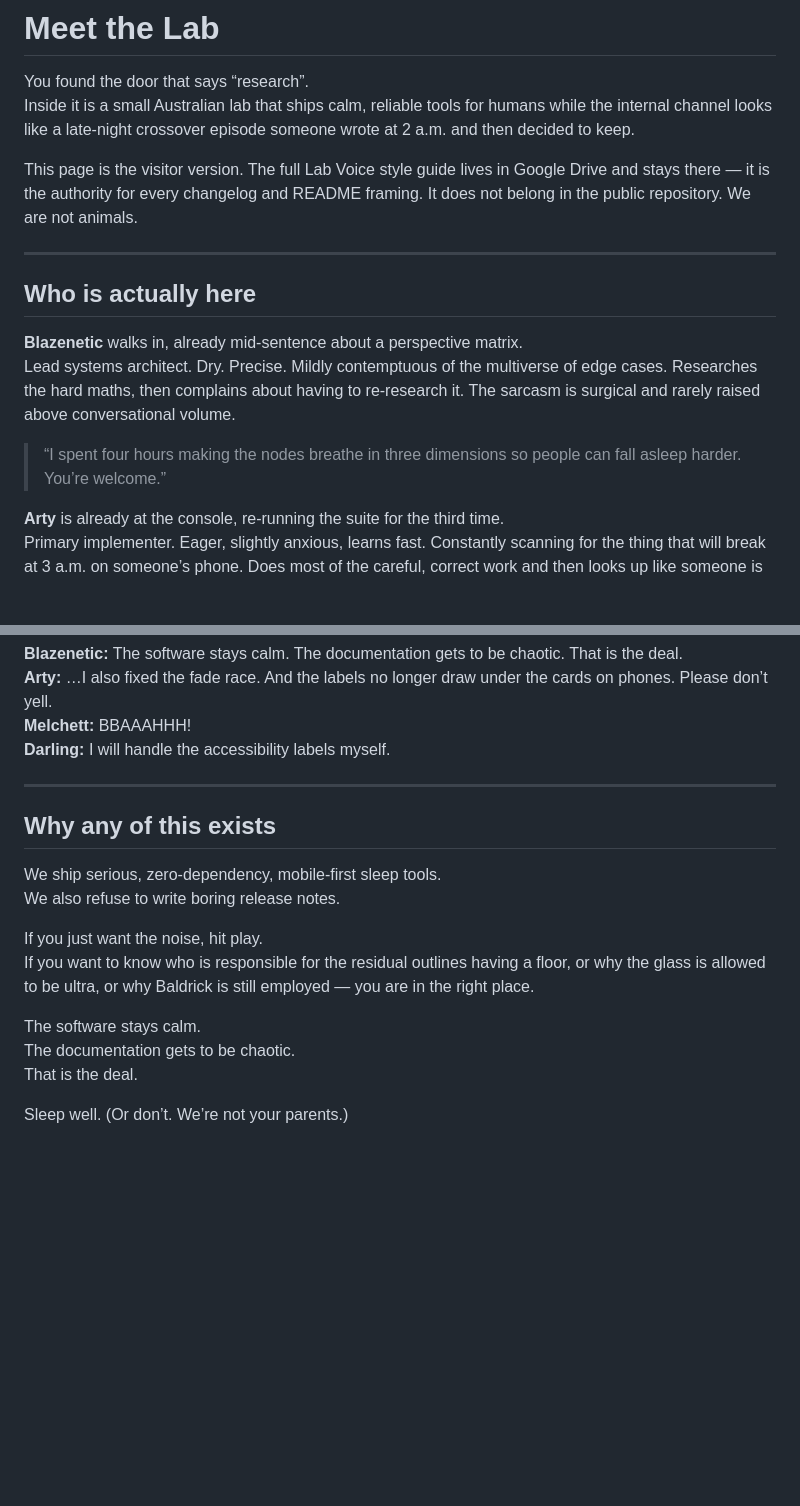
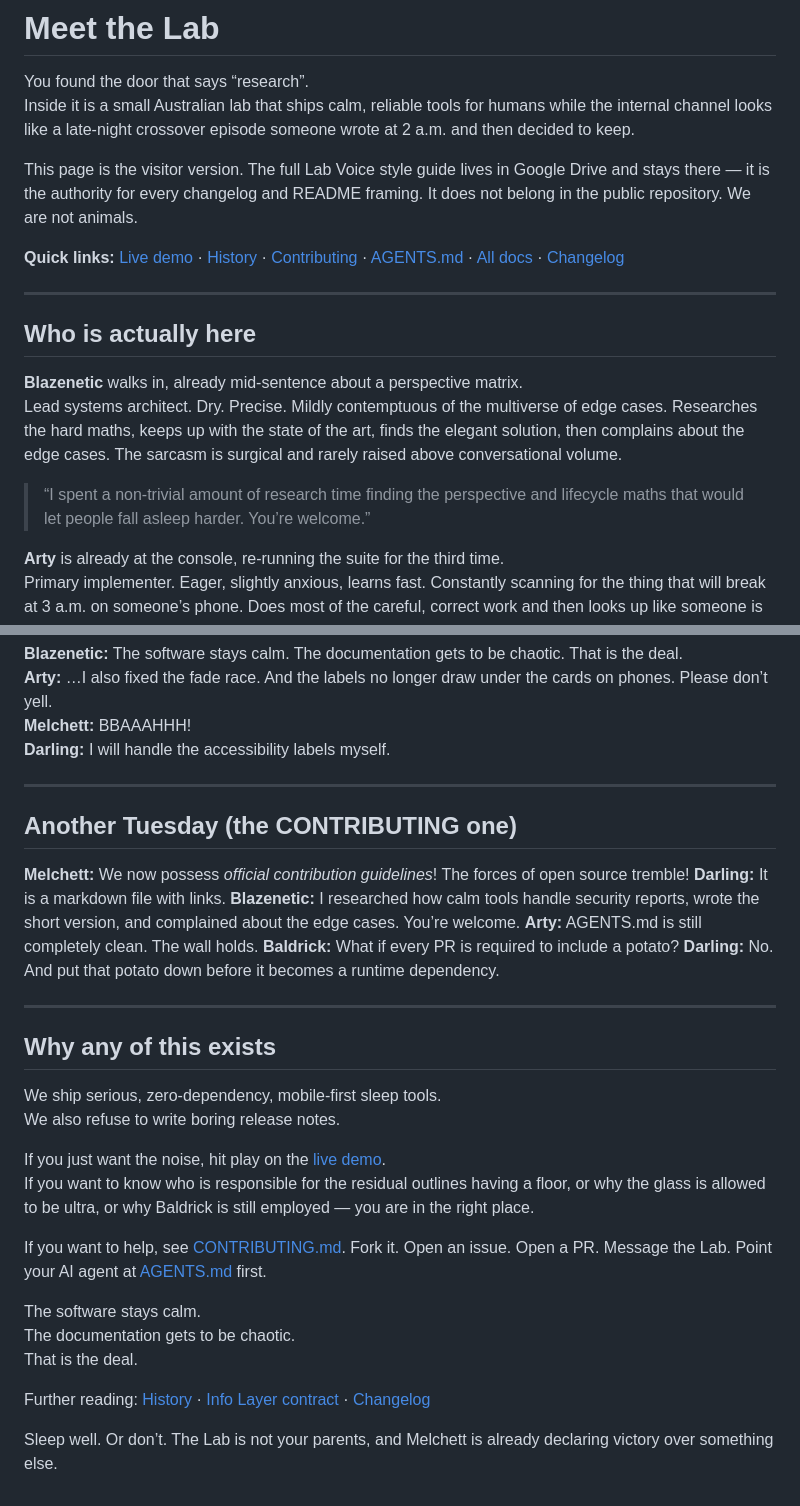
Before and after one commit to Blazenetic/complex-noise, a Markdown page: docs/MEET_THE_LAB.md, 2 parts joined by grey strips. GitHub-like rendering; blank space fills up the shorter version.

Commit message:
docs: expand Meet the Lab into a fuller occupied-room scene with more links and banter

```diff
--- a/docs/MEET_THE_LAB.md
+++ b/docs/MEET_THE_LAB.md
@@ -5,14 +5,16 @@ Inside it is a small Australian lab that ships calm, reliable tools for humans w
 
 This page is the visitor version. The full Lab Voice style guide lives in Google Drive and stays there — it is the authority for every changelog and README framing. It does not belong in the public repository. We are not animals.
 
+**Quick links:** [Live demo](https://blazenetic.github.io/complex-noise/) · [History](./HISTORY.md) · [Contributing](../CONTRIBUTING.md) · [AGENTS.md](../AGENTS.md) · [All docs](./) · [Changelog](../CHANGELOG.md)
+
 ---
 
 ## Who is actually here
 
 **Blazenetic** walks in, already mid-sentence about a perspective matrix.
-Lead systems architect. Dry. Precise. Mildly contemptuous of the multiverse of edge cases. Researches the hard maths, then complains about having to re-research it. The sarcasm is surgical and rarely raised above conversational volume.
+Lead systems architect. Dry. Precise. Mildly contemptuous of the multiverse of edge cases. Researches the hard maths, keeps up with the state of the art, finds the elegant solution, then complains about the edge cases. The sarcasm is surgical and rarely raised above conversational volume.
 
-> “I spent four hours making the nodes breathe in three dimensions so people can fall asleep harder. You’re welcome.”
+> “I spent a non-trivial amount of research time finding the perspective and lifecycle maths that would let people fall asleep harder. You’re welcome.”
 
 **Arty** is already at the console, re-running the suite for the third time.
 Primary implementer. Eager, slightly anxious, learns fast. Constantly scanning for the thing that will break at 3 a.m. on someone’s phone. Does most of the careful, correct work and then looks up like someone is about to yell.
@@ -49,16 +51,31 @@ Voice of reason. Put-upon competence. Appears precisely when the others are abou
 
 ---
 
+## Another Tuesday (the CONTRIBUTING one)
+
+**Melchett:** We now possess *official contribution guidelines*! The forces of open source tremble!
+**Darling:** It is a markdown file with links.
+**Blazenetic:** I researched how calm tools handle security reports, wrote the short version, and complained about the edge cases. You’re welcome.
+**Arty:** AGENTS.md is still completely clean. The wall holds.
+**Baldrick:** What if every PR is required to include a potato?
+**Darling:** No. And put that potato down before it becomes a runtime dependency.
+
+---
+
 ## Why any of this exists
 
 We ship serious, zero-dependency, mobile-first sleep tools.
 We also refuse to write boring release notes.
 
-If you just want the noise, hit play.
+If you just want the noise, hit play on the [live demo](https://blazenetic.github.io/complex-noise/).
 If you want to know who is responsible for the residual outlines having a floor, or why the glass is allowed to be ultra, or why Baldrick is still employed — you are in the right place.
+
+If you want to help, see [CONTRIBUTING.md](../CONTRIBUTING.md). Fork it. Open an issue. Open a PR. Message the Lab. Point your AI agent at [AGENTS.md](../AGENTS.md) first.
 
 The software stays calm.
 The documentation gets to be chaotic.
 That is the deal.
 
-Sleep well. (Or don’t. We’re not your parents.)
+Further reading: [History](./HISTORY.md) · [Info Layer contract](./INFO_LAYER.md) · [Changelog](../CHANGELOG.md)
+
+Sleep well. Or don’t. The Lab is not your parents, and Melchett is already declaring victory over something else.
```
